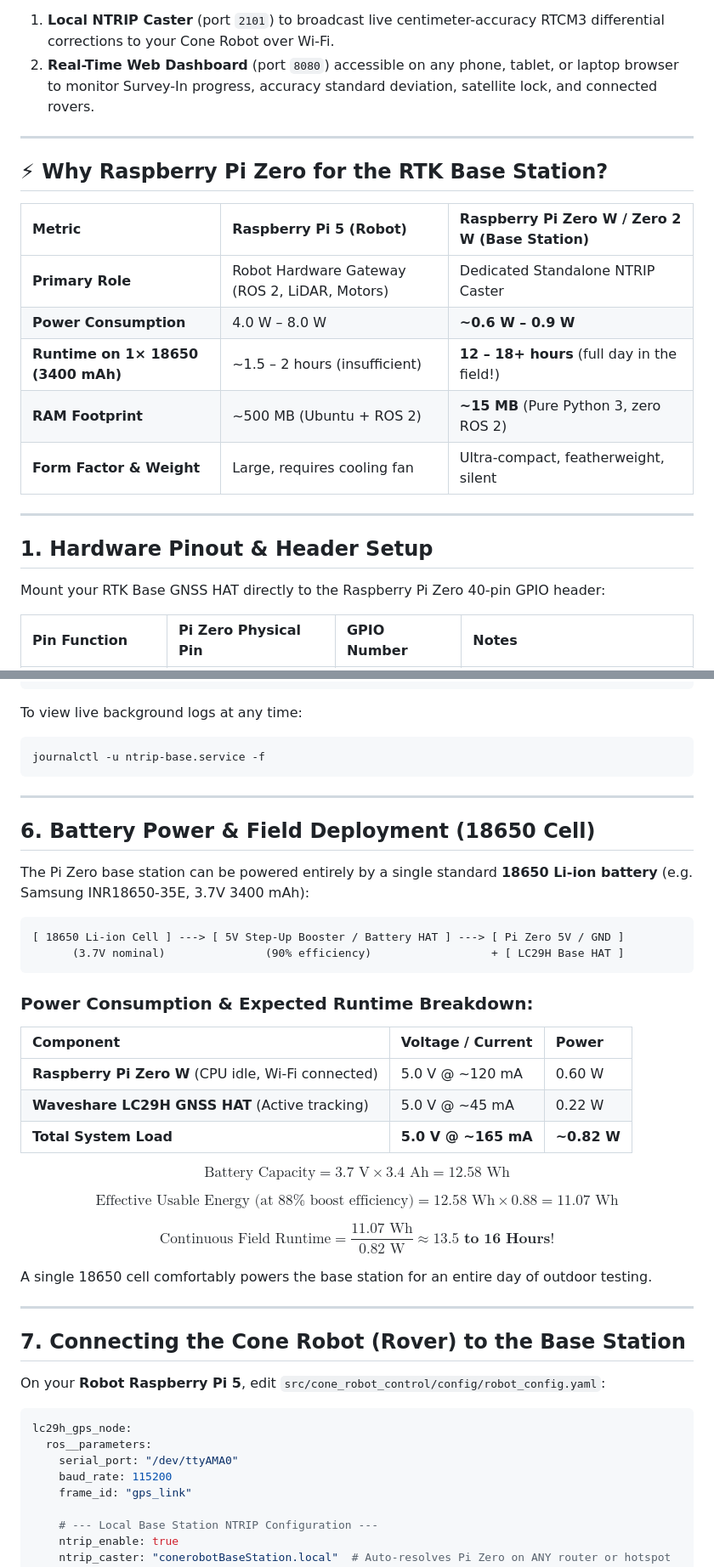
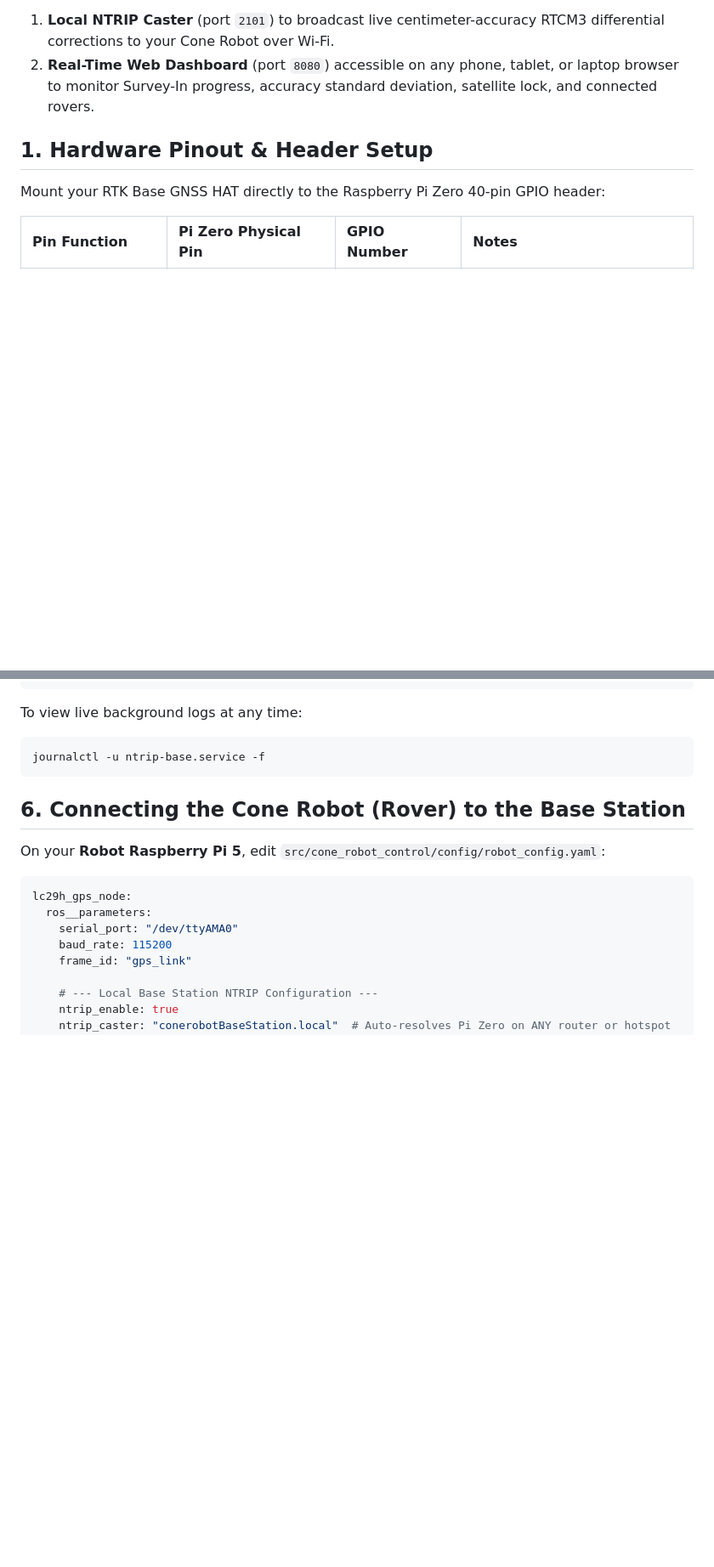
Before and after one commit to Bandiesabme/ConeRobot, a Markdown page: documentation/BASE_STATION_SETUP.md, 2 parts joined by grey strips. Shown at 85% size. GitHub-like rendering; blank space fills up the shorter version.

Commit message:
base documentationn cleanup

````diff
--- a/documentation/BASE_STATION_SETUP.md
+++ b/documentation/BASE_STATION_SETUP.md
@@ -6,19 +6,7 @@ The Pi Zero hosts both:
 1. **Local NTRIP Caster** (port `2101`) to broadcast live centimeter-accuracy RTCM3 differential corrections to your Cone Robot over Wi-Fi.
 2. **Real-Time Web Dashboard** (port `8080`) accessible on any phone, tablet, or laptop browser to monitor Survey-In progress, accuracy standard deviation, satellite lock, and connected rovers.
 
----
 
-## ⚡ Why Raspberry Pi Zero for the RTK Base Station?
-
-| Metric | Raspberry Pi 5 (Robot) | Raspberry Pi Zero W / Zero 2 W (Base Station) |
-| :--- | :--- | :--- |
-| **Primary Role** | Robot Hardware Gateway (ROS 2, LiDAR, Motors) | Dedicated Standalone NTRIP Caster |
-| **Power Consumption** | 4.0 W – 8.0 W | **~0.6 W – 0.9 W** |
-| **Runtime on 1× 18650 (3400 mAh)** | ~1.5 – 2 hours (insufficient) | **12 – 18+ hours** (full day in the field!) |
-| **RAM Footprint** | ~500 MB (Ubuntu + ROS 2) | **~15 MB** (Pure Python 3, zero ROS 2) |
-| **Form Factor & Weight** | Large, requires cooling fan | Ultra-compact, featherweight, silent |
-
----
 
 ## 1. Hardware Pinout & Header Setup
 
@@ -133,35 +121,9 @@ To view live background logs at any time:
 journalctl -u ntrip-base.service -f
 ```
 
----
 
-## 6. Battery Power & Field Deployment (18650 Cell)
 
-The Pi Zero base station can be powered entirely by a single standard **18650 Li-ion battery** (e.g. Samsung INR18650-35E, 3.7V 3400 mAh):
-
-```text
-[ 18650 Li-ion Cell ] ---> [ 5V Step-Up Booster / Battery HAT ] ---> [ Pi Zero 5V / GND ]
-      (3.7V nominal)               (90% efficiency)                  + [ LC29H Base HAT ]
-```
-
-### Power Consumption & Expected Runtime Breakdown:
-| Component | Voltage / Current | Power |
-| :--- | :--- | :--- |
-| **Raspberry Pi Zero W** (CPU idle, Wi-Fi connected) | 5.0 V @ ~120 mA | 0.60 W |
-| **Waveshare LC29H GNSS HAT** (Active tracking) | 5.0 V @ ~45 mA | 0.22 W |
-| **Total System Load** | **5.0 V @ ~165 mA** | **~0.82 W** |
-
-$$\text{Battery Capacity} = 3.7\text{ V} \times 3.4\text{ Ah} = 12.58\text{ Wh}$$
-
-$$\text{Effective Usable Energy (at 88% boost efficiency)} = 12.58\text{ Wh} \times 0.88 = 11.07\text{ Wh}$$
-
-$$\text{Continuous Field Runtime} = \frac{11.07\text{ Wh}}{0.82\text{ W}} \approx \mathbf{13.5\text{ to } 16\text{ Hours!}}$$
-
-A single 18650 cell comfortably powers the base station for an entire day of outdoor testing.
-
----
-
-## 7. Connecting the Cone Robot (Rover) to the Base Station
+## 6. Connecting the Cone Robot (Rover) to the Base Station
 
 On your **Robot Raspberry Pi 5**, edit `src/cone_robot_control/config/robot_config.yaml`:
 
````
Also changed, not shown: other parts of documentation/BASE_STATION_SETUP.md (+2 -2 lines), documentation/RPI_ZERO_SETUP.md (+1 -1 lines).
